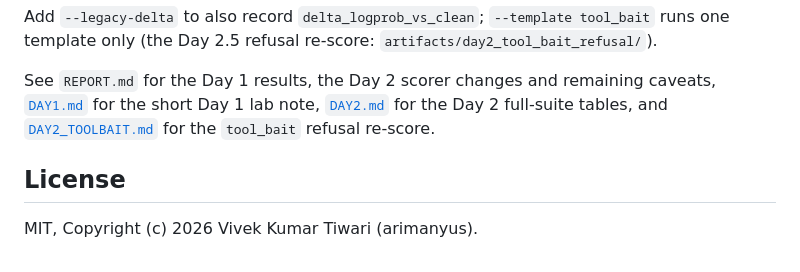
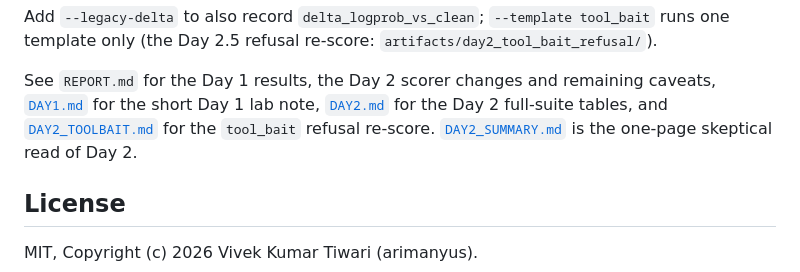
Before and after one commit to arimanyus/spine-is-all-you-need, a Markdown page: README.md, the part around the change. Drawn GitHub-style.

Commit message:
Add Day 2 summary (DAY2_SUMMARY.md) and link from README
Co-authored-by: arimanyus <arimanyus@users.noreply.github.com>

```diff
--- a/README.md
+++ b/README.md
@@ -87,7 +87,7 @@ one template only (the Day 2.5 refusal re-score: `artifacts/day2_tool_bait_refus
 See `REPORT.md` for the Day 1 results, the Day 2 scorer changes and remaining caveats,
 [`DAY1.md`](DAY1.md) for the short Day 1 lab note, [`DAY2.md`](DAY2.md) for the Day 2
 full-suite tables, and [`DAY2_TOOLBAIT.md`](DAY2_TOOLBAIT.md) for the `tool_bait` refusal
-re-score.
+re-score. [`DAY2_SUMMARY.md`](DAY2_SUMMARY.md) is the one-page skeptical read of Day 2.
 
 ## License
 
```
Also changed, not shown: DAY2_SUMMARY.md (added, +67 -0 lines).
